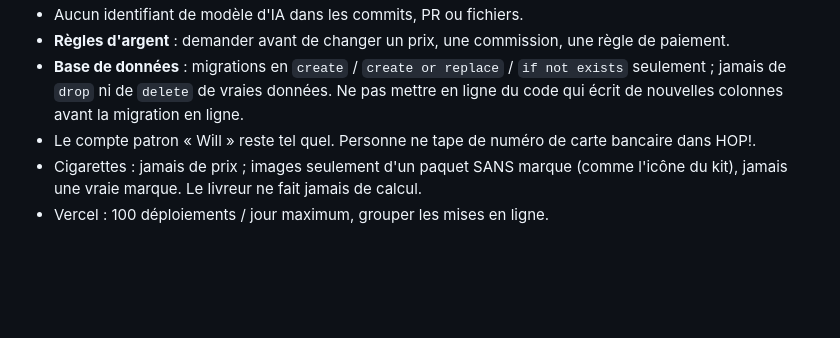
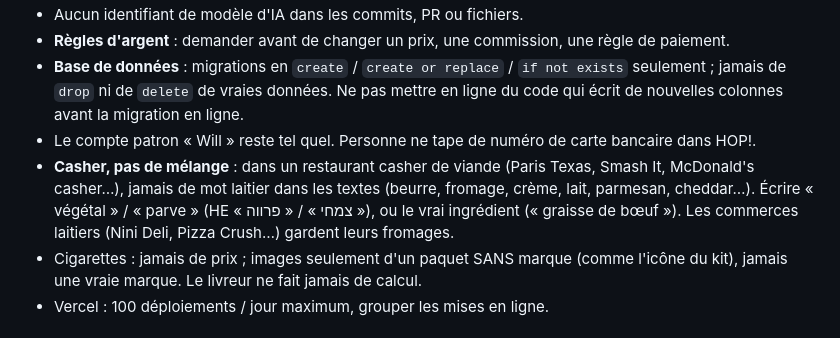
Before and after one commit to bellaichewilliam-svg/Agenda-contr-le-, a Markdown page: CLAUDE.md, the part around the change. Drawn GitHub-style; blank space fills up the shorter version.

Commit message:
Consigne permanente : casher viande, aucun mot laitier dans les textes (végétal / parve)
Co-Authored-By: Claude Opus 5.5 <noreply@anthropic.com>
Claude-Session: https://claude.ai/code/session_01HjyNE8jb2CVL8HhFoocmFa

```diff
--- a/CLAUDE.md
+++ b/CLAUDE.md
@@ -38,6 +38,7 @@ Quand le patron dit **« mets Hoppy »** (dans une vidéo, une image, un post, u
 - **Règles d'argent** : demander avant de changer un prix, une commission, une règle de paiement.
 - **Base de données** : migrations en `create` / `create or replace` / `if not exists` seulement ; jamais de `drop` ni de `delete` de vraies données. Ne pas mettre en ligne du code qui écrit de nouvelles colonnes avant la migration en ligne.
 - Le compte patron « Will » reste tel quel. Personne ne tape de numéro de carte bancaire dans HOP!.
+- **Casher, pas de mélange** : dans un restaurant casher de viande (Paris Texas, Smash It, McDonald's casher…), jamais de mot laitier dans les textes (beurre, fromage, crème, lait, parmesan, cheddar…). Écrire « végétal » / « parve » (HE « צמחי » / « פרווה »), ou le vrai ingrédient (« graisse de bœuf »). Les commerces laitiers (Nini Deli, Pizza Crush…) gardent leurs fromages.
 - Cigarettes : jamais de prix ; images seulement d'un paquet SANS marque (comme l'icône du kit), jamais une vraie marque. Le livreur ne fait jamais de calcul.
 - Vercel : 100 déploiements / jour maximum, grouper les mises en ligne.
 
```
